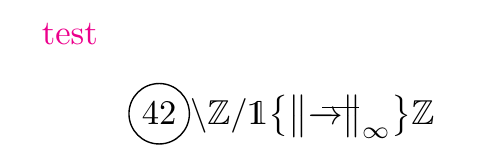
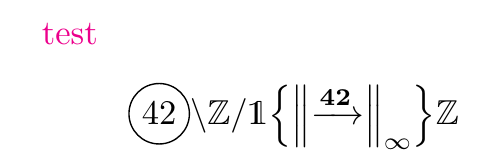
Before and after one commit to deltadak/random-math, a LaTeX problem sheet (personal-packages/thomas/package-test-exam.tex): part of the page, cut so that both start at the same text. Compiled offline with pdfLaTeX.

Commit message:
Fix other test

```diff
--- a/personal-packages/thomas/package-test-exam.tex
+++ b/personal-packages/thomas/package-test-exam.tex
@@ -16,7 +16,19 @@
 
     \mgn{test}
     \[
-         \circled{42} \without \modint{\1{\inftynorm{\upto{\ul{42}}}}}
+        \circled{42}
+        \without
+        \modint{
+        \1{
+        \inftynorm{
+        \upto{
+        \bm{
+        42
+        }
+        }
+        }
+        }
+        }
     \]
 
 
```
